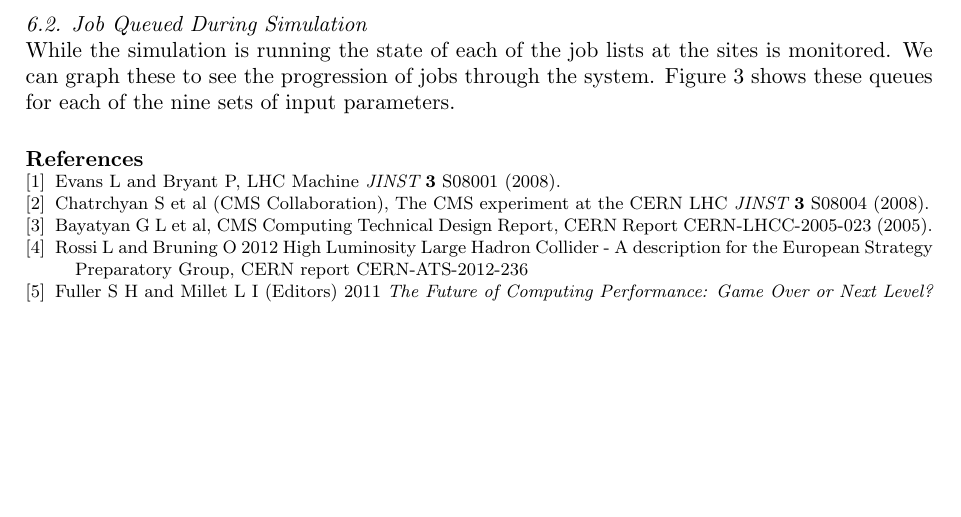
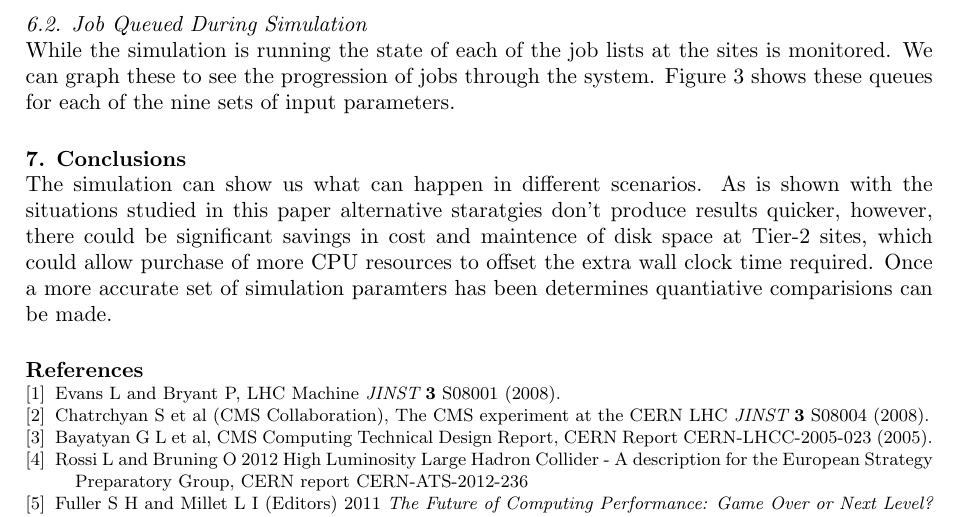
Before and after one commit to gowdy/chep15, a LaTeX document (sitesim.tex): part of page 6 of 7, cut so that both start at the same text, the shorter picture padded with empty space. Compiled offline with pdfLaTeX; a LaTeX package or settings file that is missing is left out.

Commit message:
actually add basic conclusion

```diff
--- a/sitesim.tex
+++ b/sitesim.tex
@@ -430,9 +430,15 @@ for each of the nine sets of input parameters.
   \caption{Sum of job queues at all sites\label{fig:jobQueues}}
 \end{figure}
 
+\section{Conclusions}
 
-
-
+The simulation can show us what can happen in different scenarios. As
+is shown with the situations studied in this paper alternative
+staratgies don't produce results quicker, however, there could be
+significant savings in cost and maintence of disk space at Tier-2
+sites, which could allow purchase of more CPU resources to offset the
+extra wall clock time required. Once a more accurate set of simulation
+paramters has been determines quantiative comparisions can be made.
 
 \section*{References}
 \begin{thebibliography}{9}
```
